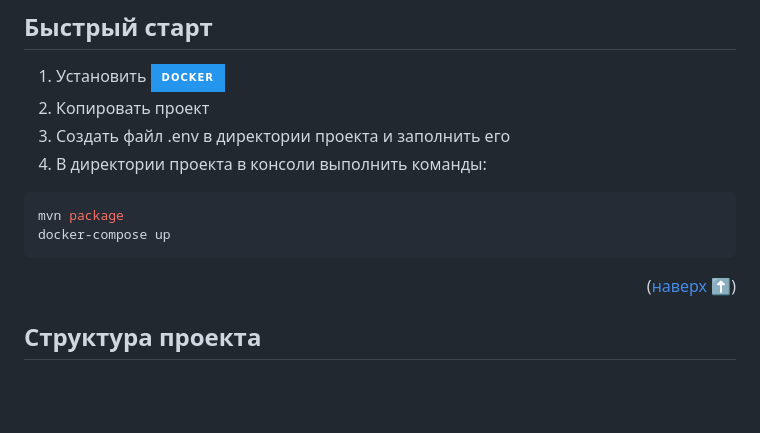
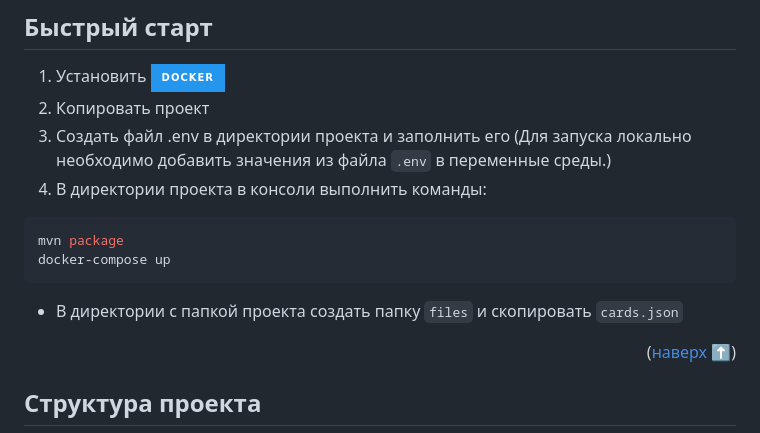
Before and after one commit to RomanBatrakov/java-job-assist-telegram-bot, a Markdown page: README.md, the part around the change printed below. Drawn GitHub-style; badges without logos; blank space fills up the shorter version.

````diff
--- a/README.md
+++ b/README.md
@@ -68,12 +68,13 @@
 
 1. Установить  [![docker]][docker-url]
 2. Копировать проект
-3. Создать файл .env в директории проекта и заполнить его
+3. Создать файл .env в директории проекта и заполнить его (Для запуска локально необходимо добавить значения из  файла `.env` в переменные среды.)
 4. В директории проекта в консоли выполнить команды:
   ```sh
   mvn package
   docker-compose up
   ```
+* В директории с папкой проекта создать папку `files` и скопировать `cards.json`
 
 <p align="right">(<a href="#readme-top">наверх ⬆️</a>)</p>
 
````
Also changed, not shown: other parts of README.md (+1 -1 lines).
